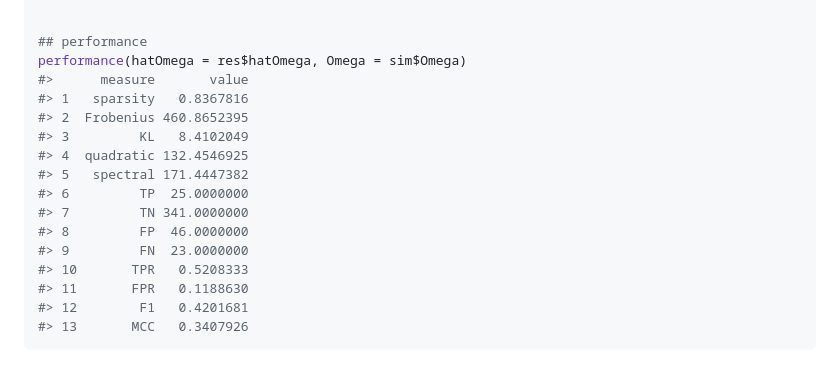
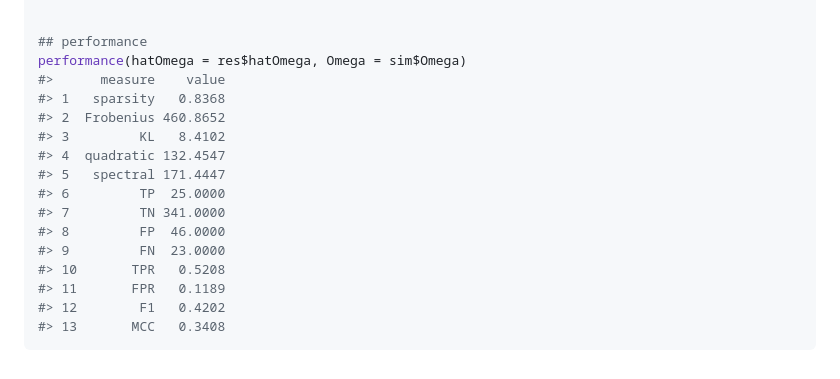
Before and after one commit to Carol-seven/grasps, a Markdown page: reference/performance.md, the part around the change. GitHub-like rendering.

````diff
--- a/reference/performance.md
+++ b/reference/performance.md
@@ -139,18 +139,18 @@ plot(res)
 
 ## performance
 performance(hatOmega = res$hatOmega, Omega = sim$Omega)
-#>      measure       value
-#> 1   sparsity   0.8367816
-#> 2  Frobenius 460.8652395
-#> 3         KL   8.4102049
-#> 4  quadratic 132.4546925
-#> 5   spectral 171.4447382
-#> 6         TP  25.0000000
-#> 7         TN 341.0000000
-#> 8         FP  46.0000000
-#> 9         FN  23.0000000
-#> 10       TPR   0.5208333
-#> 11       FPR   0.1188630
-#> 12        F1   0.4201681
-#> 13       MCC   0.3407926
+#>      measure    value
+#> 1   sparsity   0.8368
+#> 2  Frobenius 460.8652
+#> 3         KL   8.4102
+#> 4  quadratic 132.4547
+#> 5   spectral 171.4447
+#> 6         TP  25.0000
+#> 7         TN 341.0000
+#> 8         FP  46.0000
+#> 9         FN  23.0000
+#> 10       TPR   0.5208
+#> 11       FPR   0.1189
+#> 12        F1   0.4202
+#> 13       MCC   0.3408
 ```
````
Also changed, not shown: index.md (+26 -10 lines), reference/grasps.md (+14 -14 lines), reference/figures/README-unnamed-chunk-2-1.png, 6 other files.
